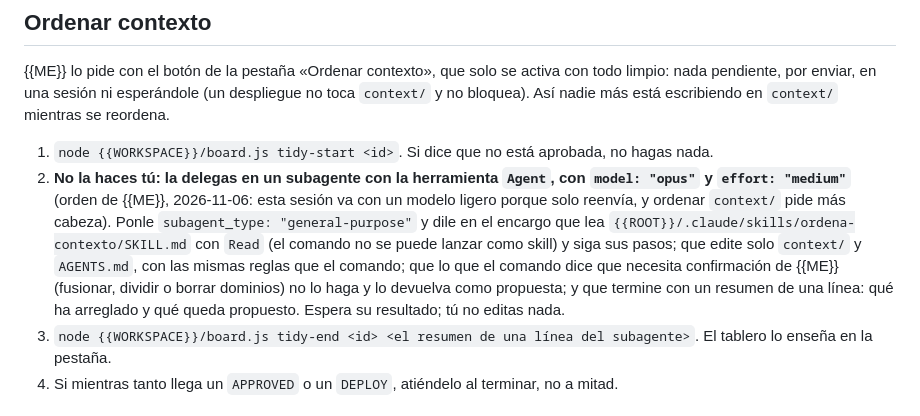
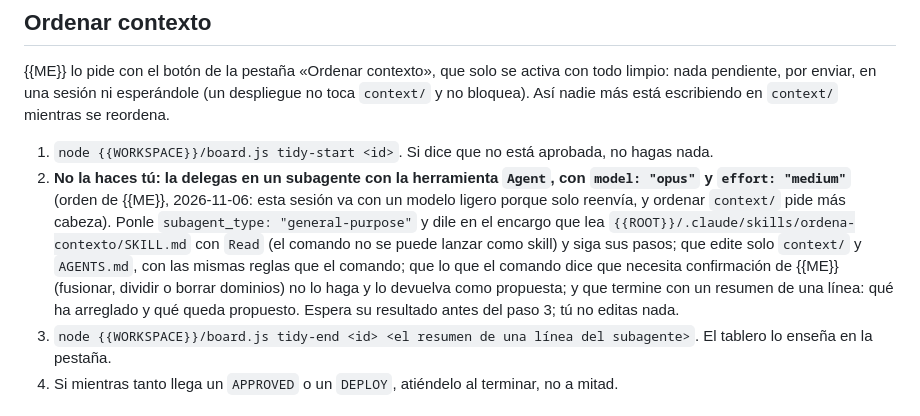
Before and after one commit to Albrodpul/dashboard-jira, a Markdown page: templates/commands/orquesta.md, the part around the change. Rendered like a GitHub page.

Commit message:
Orchestrator tidy: wait for the subagent before closing

```diff
--- a/templates/commands/orquesta.md
+++ b/templates/commands/orquesta.md
@@ -117,7 +117,7 @@ Son issues de Sentry que {{ME}} ha elegido en la pestaña Sentry, cada uno con l
 {{ME}} lo pide con el botón de la pestaña «Ordenar contexto», que solo se activa con todo limpio: nada pendiente, por enviar, en una sesión ni esperándole (un despliegue no toca `context/` y no bloquea). Así nadie más está escribiendo en `context/` mientras se reordena.
 
 1. `node {{WORKSPACE}}/board.js tidy-start <id>`. Si dice que no está aprobada, no hagas nada.
-2. **No la haces tú: la delegas en un subagente con la herramienta `Agent`, con `model: "opus"` y `effort: "medium"`** (orden de {{ME}}, 2026-11-06: esta sesión va con un modelo ligero porque solo reenvía, y ordenar `context/` pide más cabeza). Ponle `subagent_type: "general-purpose"` y dile en el encargo que lea `{{ROOT}}/.claude/skills/ordena-contexto/SKILL.md` con `Read` (el comando no se puede lanzar como skill) y siga sus pasos; que edite solo `context/` y `AGENTS.md`, con las mismas reglas que el comando; que lo que el comando dice que necesita confirmación de {{ME}} (fusionar, dividir o borrar dominios) no lo haga y lo devuelva como propuesta; y que termine con un resumen de una línea: qué ha arreglado y qué queda propuesto. Espera su resultado; tú no editas nada.
+2. **No la haces tú: la delegas en un subagente con la herramienta `Agent`, con `model: "opus"` y `effort: "medium"`** (orden de {{ME}}, 2026-11-06: esta sesión va con un modelo ligero porque solo reenvía, y ordenar `context/` pide más cabeza). Ponle `subagent_type: "general-purpose"` y dile en el encargo que lea `{{ROOT}}/.claude/skills/ordena-contexto/SKILL.md` con `Read` (el comando no se puede lanzar como skill) y siga sus pasos; que edite solo `context/` y `AGENTS.md`, con las mismas reglas que el comando; que lo que el comando dice que necesita confirmación de {{ME}} (fusionar, dividir o borrar dominios) no lo haga y lo devuelva como propuesta; y que termine con un resumen de una línea: qué ha arreglado y qué queda propuesto. Espera su resultado antes del paso 3; tú no editas nada.
 3. `node {{WORKSPACE}}/board.js tidy-end <id> <el resumen de una línea del subagente>`. El tablero lo enseña en la pestaña.
 4. Si mientras tanto llega un `APPROVED` o un `DEPLOY`, atiéndelo al terminar, no a mitad.
 
```
